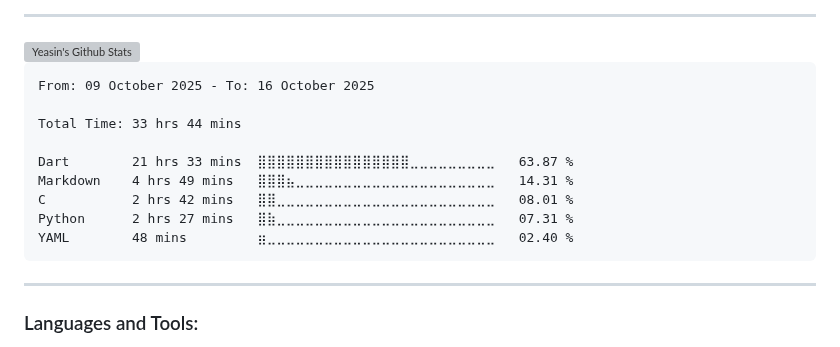
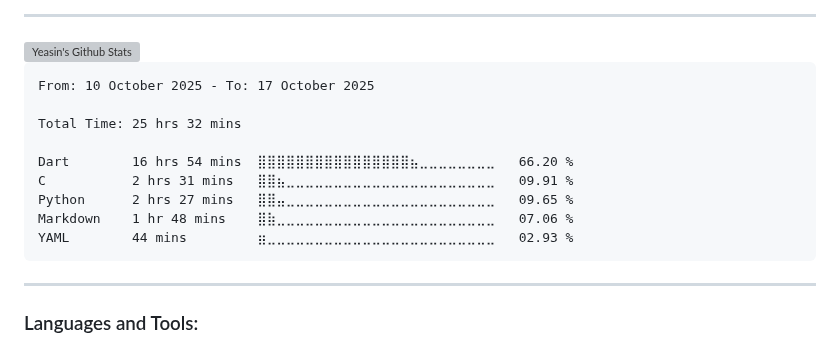
Before and after one commit to yeasin50/yeasin50, a Markdown page: readme.md, the part around the change. Rendered like a GitHub page; grey boxes are pictures that could not be loaded.

````diff
--- a/readme.md
+++ b/readme.md
@@ -63,15 +63,15 @@ Interests
 <!--START_SECTION:waka-->
 
 ```txt
-From: 09 October 2025 - To: 16 October 2025
+From: 10 October 2025 - To: 17 October 2025
 
-Total Time: 33 hrs 44 mins
+Total Time: 25 hrs 32 mins
 
-Dart        21 hrs 33 mins  ⣿⣿⣿⣿⣿⣿⣿⣿⣿⣿⣿⣿⣿⣿⣿⣿⣀⣀⣀⣀⣀⣀⣀⣀⣀   63.87 %
-Markdown    4 hrs 49 mins   ⣿⣿⣿⣦⣀⣀⣀⣀⣀⣀⣀⣀⣀⣀⣀⣀⣀⣀⣀⣀⣀⣀⣀⣀⣀   14.31 %
-C           2 hrs 42 mins   ⣿⣿⣀⣀⣀⣀⣀⣀⣀⣀⣀⣀⣀⣀⣀⣀⣀⣀⣀⣀⣀⣀⣀⣀⣀   08.01 %
-Python      2 hrs 27 mins   ⣿⣷⣀⣀⣀⣀⣀⣀⣀⣀⣀⣀⣀⣀⣀⣀⣀⣀⣀⣀⣀⣀⣀⣀⣀   07.31 %
-YAML        48 mins         ⣶⣀⣀⣀⣀⣀⣀⣀⣀⣀⣀⣀⣀⣀⣀⣀⣀⣀⣀⣀⣀⣀⣀⣀⣀   02.40 %
+Dart        16 hrs 54 mins  ⣿⣿⣿⣿⣿⣿⣿⣿⣿⣿⣿⣿⣿⣿⣿⣿⣦⣀⣀⣀⣀⣀⣀⣀⣀   66.20 %
+C           2 hrs 31 mins   ⣿⣿⣦⣀⣀⣀⣀⣀⣀⣀⣀⣀⣀⣀⣀⣀⣀⣀⣀⣀⣀⣀⣀⣀⣀   09.91 %
+Python      2 hrs 27 mins   ⣿⣿⣤⣀⣀⣀⣀⣀⣀⣀⣀⣀⣀⣀⣀⣀⣀⣀⣀⣀⣀⣀⣀⣀⣀   09.65 %
+Markdown    1 hr 48 mins    ⣿⣷⣀⣀⣀⣀⣀⣀⣀⣀⣀⣀⣀⣀⣀⣀⣀⣀⣀⣀⣀⣀⣀⣀⣀   07.06 %
+YAML        44 mins         ⣶⣀⣀⣀⣀⣀⣀⣀⣀⣀⣀⣀⣀⣀⣀⣀⣀⣀⣀⣀⣀⣀⣀⣀⣀   02.93 %
 ```
 
 <!--END_SECTION:waka-->
````
